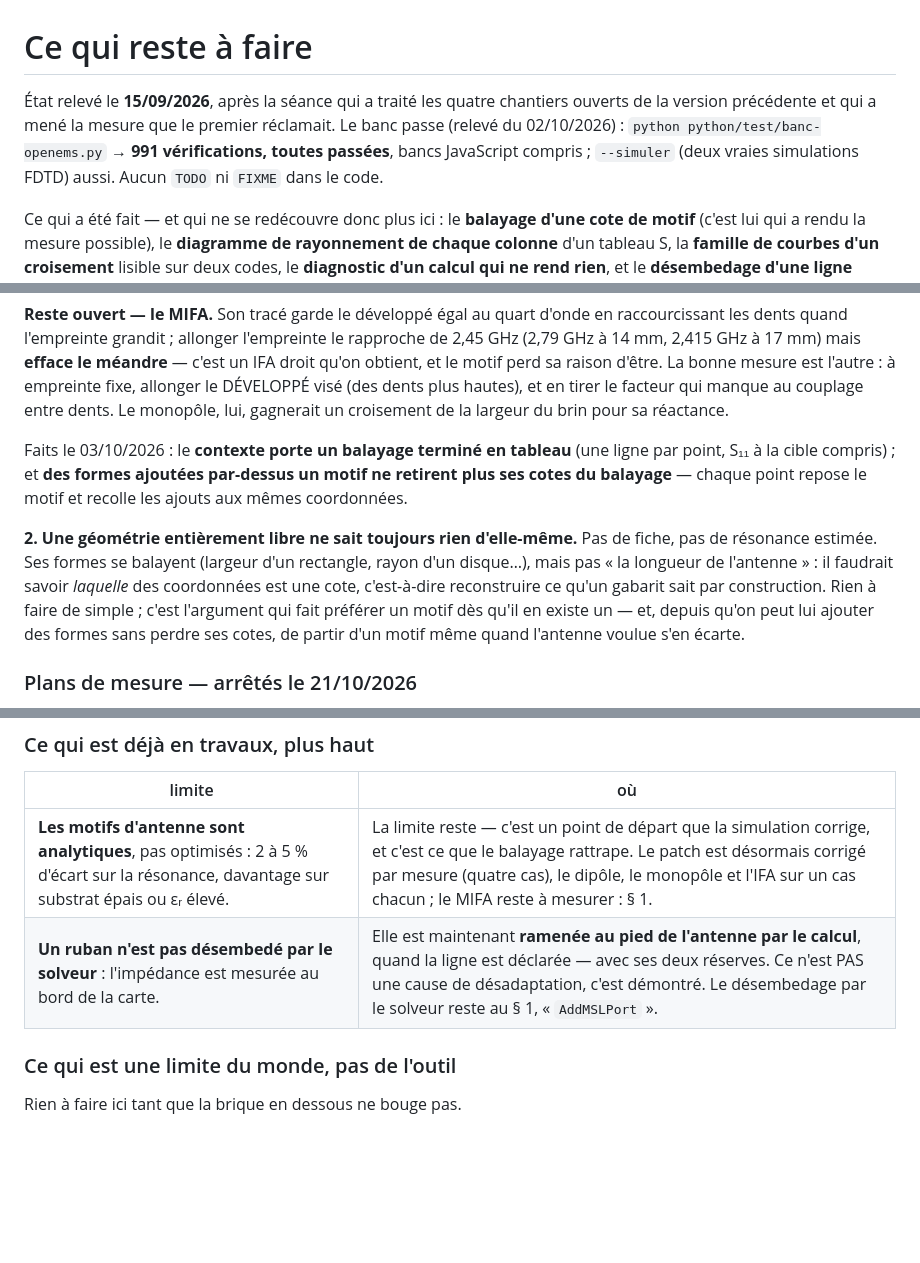
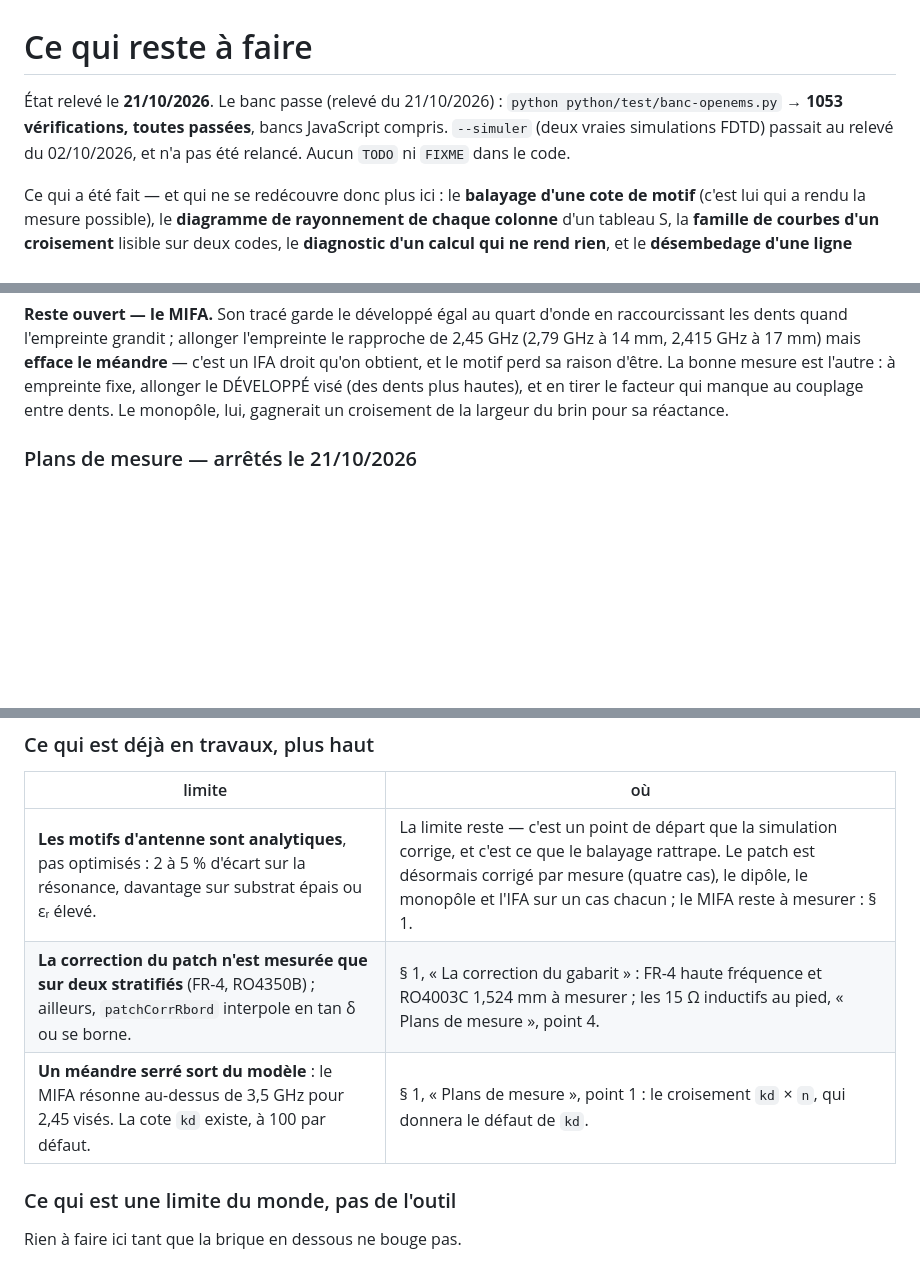
Before and after one commit to pilou33620/WEB_ANTENNA, a Markdown page: A-FAIRE.md, 3 parts joined by grey strips. Rendered like a GitHub page; blank space fills up the shorter version.

```diff
--- a/A-FAIRE.md
+++ b/A-FAIRE.md
@@ -1,10 +1,9 @@
 # Ce qui reste à faire
 
-État relevé le **15/09/2026**, après la séance qui a traité les quatre
-chantiers ouverts de la version précédente et qui a mené la mesure que le
-premier réclamait. Le banc passe (relevé du 02/10/2026) :
-`python python/test/banc-openems.py` → **991 vérifications, toutes passées**,
-bancs JavaScript compris ; `--simuler` (deux vraies simulations FDTD) aussi. Aucun `TODO` ni `FIXME` dans le code.
+État relevé le **21/10/2026**. Le banc passe (relevé du 21/10/2026) :
+`python python/test/banc-openems.py` → **1053 vérifications, toutes passées**,
+bancs JavaScript compris. `--simuler` (deux vraies simulations FDTD) passait
+au relevé du 02/10/2026, et n'a pas été relancé. Aucun `TODO` ni `FIXME` dans le code.
 
 Ce qui a été fait — et qui ne se redécouvre donc plus ici : le **balayage
 d'une cote de motif** (c'est lui qui a rendu la mesure possible), le
@@ -310,20 +309,6 @@ d'être. La bonne mesure est l'autre : à empreinte fixe, allonger le DÉVELOPP
 visé (des dents plus hautes), et en tirer le facteur qui manque au couplage
 entre dents. Le monopôle, lui, gagnerait un croisement de la largeur du brin
 pour sa réactance.
-
-Faits le 03/10/2026 : le **contexte porte un balayage terminé en tableau**
-(une ligne par point, S₁₁ à la cible compris) ; et **des formes ajoutées
-par-dessus un motif ne retirent plus ses cotes du balayage** — chaque point
-repose le motif et recolle les ajouts aux mêmes coordonnées.
-
-**2. Une géométrie entièrement libre ne sait toujours rien d'elle-même.** Pas
-de fiche, pas de résonance estimée. Ses formes se balayent (largeur d'un
-rectangle, rayon d'un disque…), mais pas « la longueur de l'antenne » : il
-faudrait savoir *laquelle* des coordonnées est une cote, c'est-à-dire
-reconstruire ce qu'un gabarit sait par construction. Rien à faire de simple ;
-c'est l'argument qui fait préférer un motif dès qu'il en existe un — et,
-depuis qu'on peut lui ajouter des formes sans perdre ses cotes, de partir d'un
-motif même quand l'antenne voulue s'en écarte.
 
 ### Plans de mesure — arrêtés le 21/10/2026
 
@@ -404,7 +368,8 @@ Trois réponses possibles, et deux d'entre elles ferment le sujet.
 | limite | où |
 |---|---|
 | **Les motifs d'antenne sont analytiques**, pas optimisés : 2 à 5 % d'écart sur la résonance, davantage sur substrat épais ou εᵣ élevé. | La limite reste — c'est un point de départ que la simulation corrige, et c'est ce que le balayage rattrape. Le patch est désormais corrigé par mesure (quatre cas), le dipôle, le monopôle et l'IFA sur un cas chacun ; le MIFA reste à mesurer : § 1. |
-| **Un ruban n'est pas désembedé par le solveur** : l'impédance est mesurée au bord de la carte. | Elle est maintenant **ramenée au pied de l'antenne par le calcul**, quand la ligne est déclarée — avec ses deux réserves. Ce n'est PAS une cause de désadaptation, c'est démontré. Le désembedage par le solveur reste au § 1, « `AddMSLPort` ». |
+| **La correction du patch n'est mesurée que sur deux stratifiés** (FR-4, RO4350B) ; ailleurs, `patchCorrRbord` interpole en tan δ ou se borne. | § 1, « La correction du gabarit » : FR-4 haute fréquence et RO4003C 1,524 mm à mesurer ; les 15 Ω inductifs au pied, « Plans de mesure », point 4. |
+| **Un méandre serré sort du modèle** : le MIFA résonne au-dessus de 3,5 GHz pour 2,45 visés. La cote `kd` existe, à 100 par défaut. | § 1, « Plans de mesure », point 1 : le croisement `kd` × `n`, qui donnera le défaut de `kd`. |
 
 ### Ce qui est une limite du monde, pas de l'outil
 
```
Also changed, not shown: other parts of A-FAIRE.md (+39 -26 lines), README.md (+28 -24 lines).
